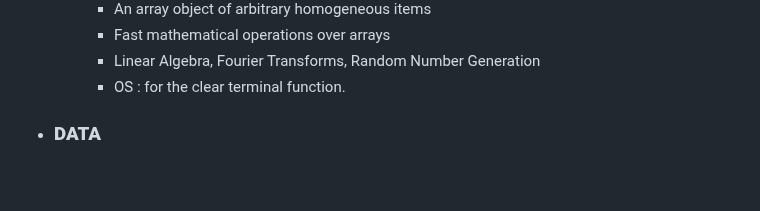
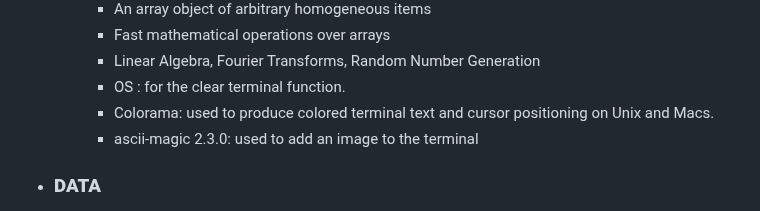
Before and after one commit to Code-Institute-Submissions/EiriniChalatsiadou-project3, a Markdown page: README.md, the part around one of its changes. GitHub-like rendering; blank space fills up the shorter version.

Commit message:
add the ascii magic 2.3.0 library to README

```diff
--- a/README.md
+++ b/README.md
@@ -28,6 +28,8 @@
     - Fast mathematical operations over arrays
     - Linear Algebra, Fourier Transforms, Random Number Generation
     - OS : for the clear terminal function.
+    - Colorama: used to produce colored terminal text and cursor positioning on Unix and Macs.
+    - ascii-magic 2.3.0: used to add an image to the terminal
 
  - ### **DATA**
    I used the data for my program from [NBA_2021-22_totals](https://www.basketball-reference.com/leagues/NBA_2022_totals.html)
```
Also changed, not shown: other parts of README.md (+0 -1 lines).
